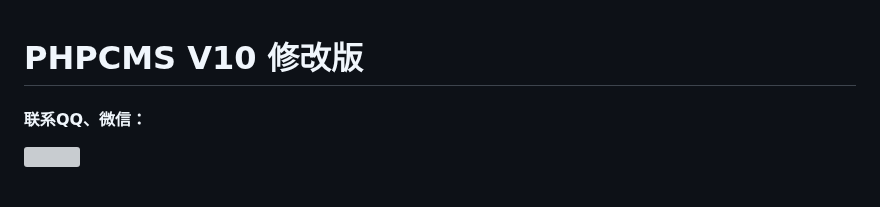
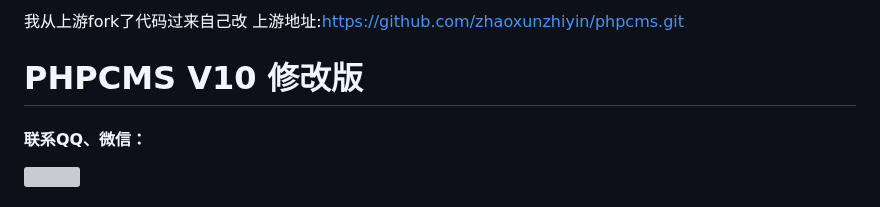
Before and after one commit to chatop2020/phpcmsv10, a Markdown page: README.md, the part around the change. Drawn GitHub-style; grey boxes are pictures that could not be loaded.

Commit message:
同步上游代码并增加说明

```diff
--- a/README.md
+++ b/README.md
@@ -1,3 +1,6 @@
+我从上游fork了代码过来自己改
+上游地址:https://github.com/zhaoxunzhiyin/phpcms.git
+
 # PHPCMS V10 修改版
 
 #### 联系QQ、微信：
```
